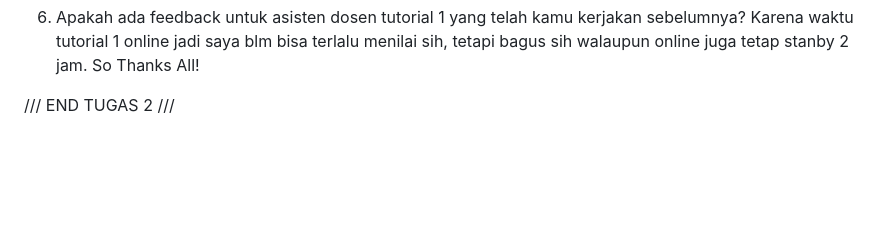
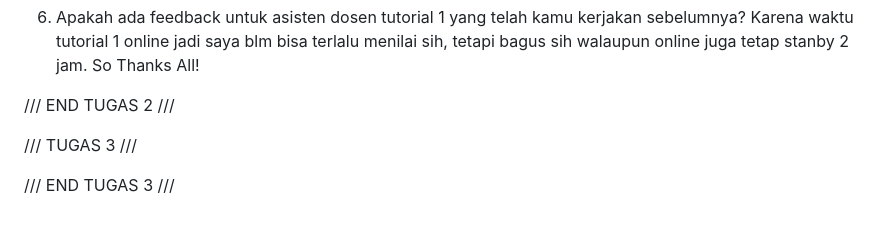
Before and after one commit to Rekkin99/ozon-sportswear, a Markdown page: Readme.md, the part around the change. Drawn GitHub-style; blank space fills up the shorter version.

Commit message:
(12) Update README File (Temp)

```diff
--- a/Readme.md
+++ b/Readme.md
@@ -78,3 +78,7 @@ Karena waktu tutorial 1 online jadi saya blm bisa terlalu menilai sih, tetapi ba
 online juga tetap stanby 2 jam. So Thanks All!
 
 /// END TUGAS 2 ///
+
+/// TUGAS 3 ///
+
+/// END TUGAS 3 ///
```
